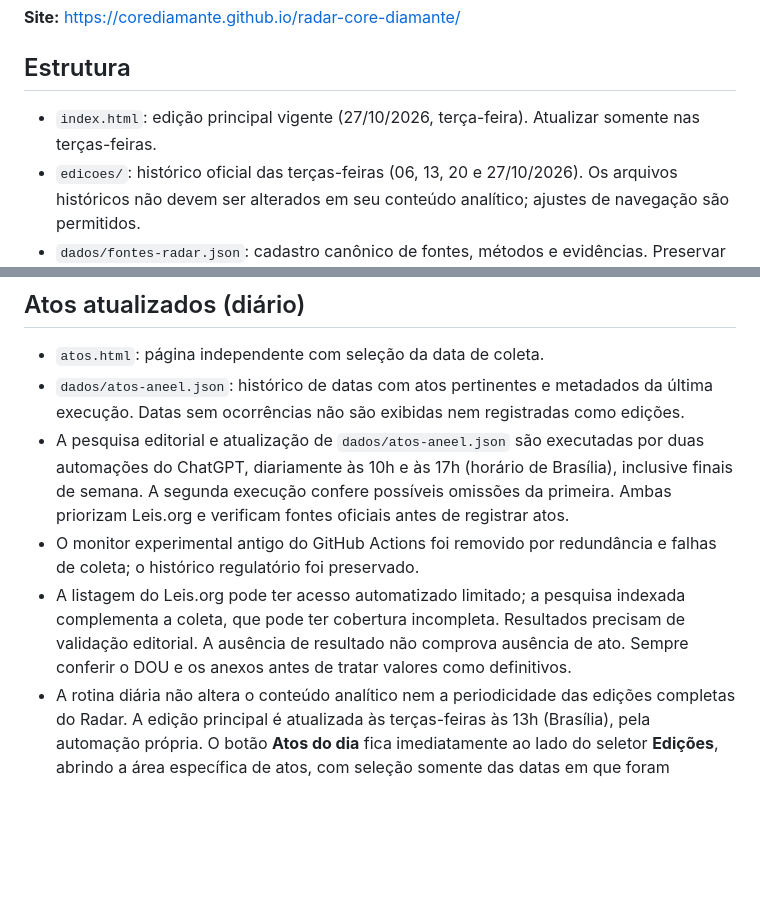
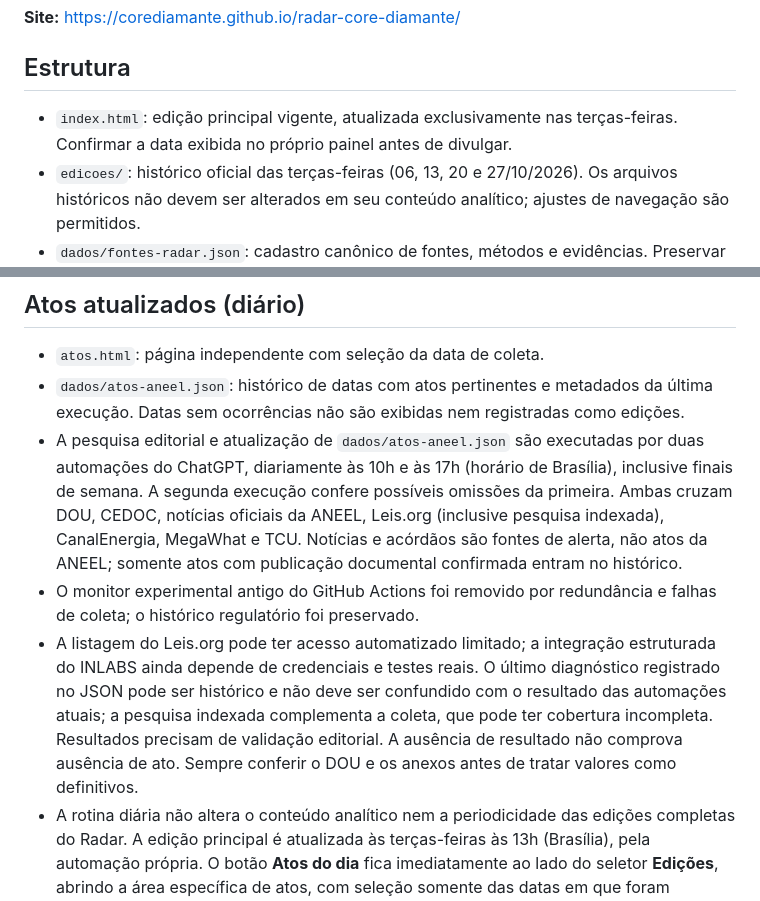
Before and after one commit to COREDIAMANTE/radar-core-diamante, a Markdown page: README.md, 2 parts joined by grey strips. Drawn GitHub-style; blank space fills up the shorter version.

Commit message:
docs: atualizar fontes de monitoramento e esclarecer estado da coleta

```diff
--- a/README.md
+++ b/README.md
@@ -5,7 +5,7 @@ Painel executivo de inteligência regulatória e de mercado.
 **Site:** https://corediamante.github.io/radar-core-diamante/
 
 ## Estrutura
-- `index.html`: edição principal vigente (27/10/2026, terça-feira). Atualizar somente nas terças-feiras.
+- `index.html`: edição principal vigente, atualizada exclusivamente nas terças-feiras. Confirmar a data exibida no próprio painel antes de divulgar.
 - `edicoes/`: histórico oficial das terças-feiras (06, 13, 20 e 27/10/2026). Os arquivos históricos não devem ser alterados em seu conteúdo analítico; ajustes de navegação são permitidos.
 - `dados/fontes-radar.json`: cadastro canônico de fontes, métodos e evidências. Preservar histórico.
 - `scripts/`: rotinas auxiliares de coleta e auditoria. Não publicam valores automaticamente.
@@ -21,7 +21,7 @@ Consultar primeiro o cadastro canônico, validar fontes e indicadores, preservar
 ## Atos atualizados (diário)
 - `atos.html`: página independente com seleção da data de coleta.
 - `dados/atos-aneel.json`: histórico de datas com atos pertinentes e metadados da última execução. Datas sem ocorrências não são exibidas nem registradas como edições.
-- A pesquisa editorial e atualização de `dados/atos-aneel.json` são executadas por duas automações do ChatGPT, diariamente às 10h e às 17h (horário de Brasília), inclusive finais de semana. A segunda execução confere possíveis omissões da primeira. Ambas priorizam Leis.org e verificam fontes oficiais antes de registrar atos.
+- A pesquisa editorial e atualização de `dados/atos-aneel.json` são executadas por duas automações do ChatGPT, diariamente às 10h e às 17h (horário de Brasília), inclusive finais de semana. A segunda execução confere possíveis omissões da primeira. Ambas cruzam DOU, CEDOC, notícias oficiais da ANEEL, Leis.org (inclusive pesquisa indexada), CanalEnergia, MegaWhat e TCU. Notícias e acórdãos são fontes de alerta, não atos da ANEEL; somente atos com publicação documental confirmada entram no histórico.
 - O monitor experimental antigo do GitHub Actions foi removido por redundância e falhas de coleta; o histórico regulatório foi preservado.
-- A listagem do Leis.org pode ter acesso automatizado limitado; a pesquisa indexada complementa a coleta, que pode ter cobertura incompleta. Resultados precisam de validação editorial. A ausência de resultado não comprova ausência de ato. Sempre conferir o DOU e os anexos antes de tratar valores como definitivos.
+- A listagem do Leis.org pode ter acesso automatizado limitado; a integração estruturada do INLABS ainda depende de credenciais e testes reais. O último diagnóstico registrado no JSON pode ser histórico e não deve ser confundido com o resultado das automações atuais; a pesquisa indexada complementa a coleta, que pode ter cobertura incompleta. Resultados precisam de validação editorial. A ausência de resultado não comprova ausência de ato. Sempre conferir o DOU e os anexos antes de tratar valores como definitivos.
 - A rotina diária não altera o conteúdo analítico nem a periodicidade das edições completas do Radar. A edição principal é atualizada às terças-feiras às 13h (Brasília), pela automação própria. O botão **Atos do dia** fica imediatamente ao lado do seletor **Edições**, abrindo a área específica de atos, com seleção somente das datas em que foram encontrados atos pertinentes.
```
